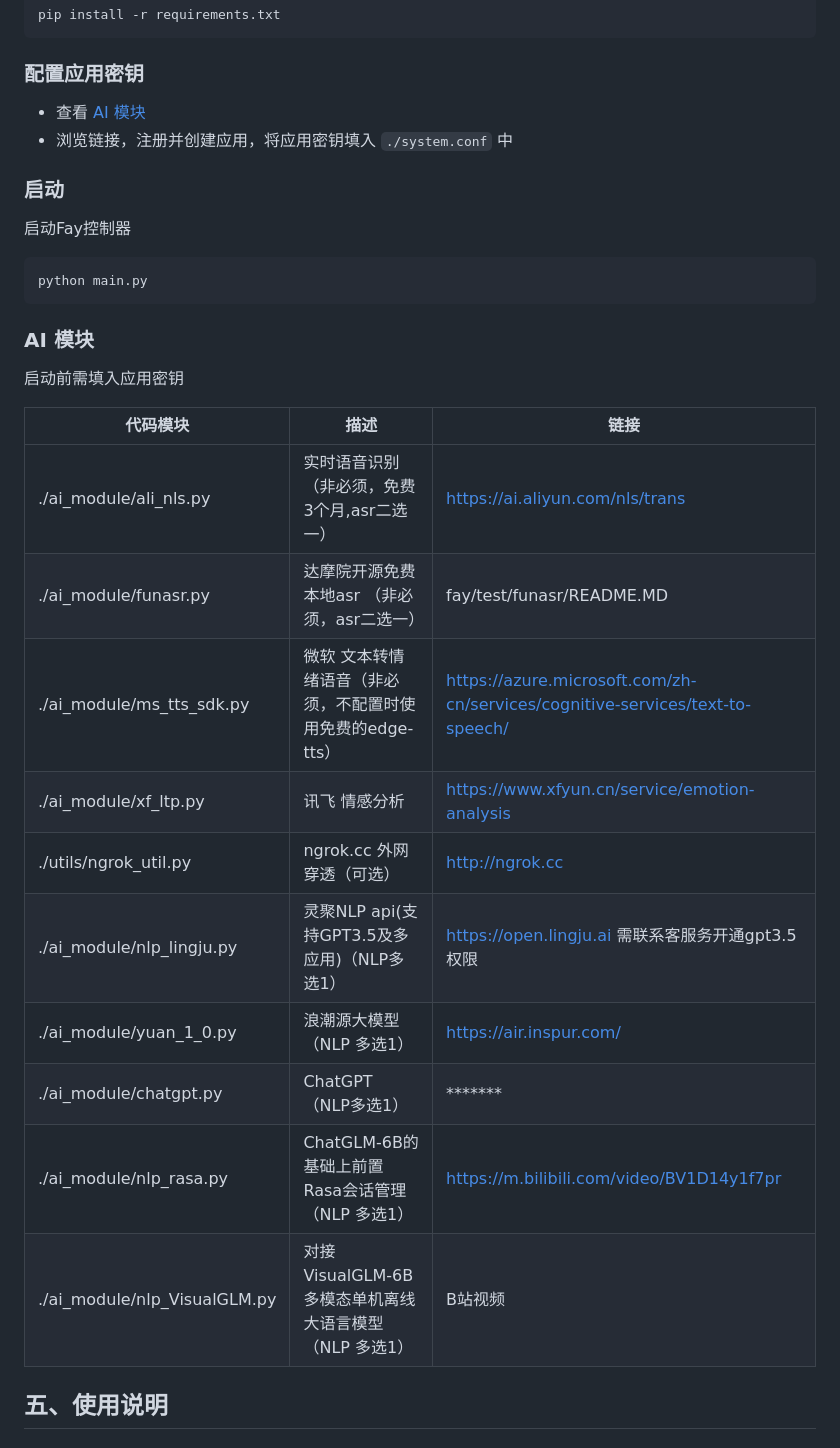
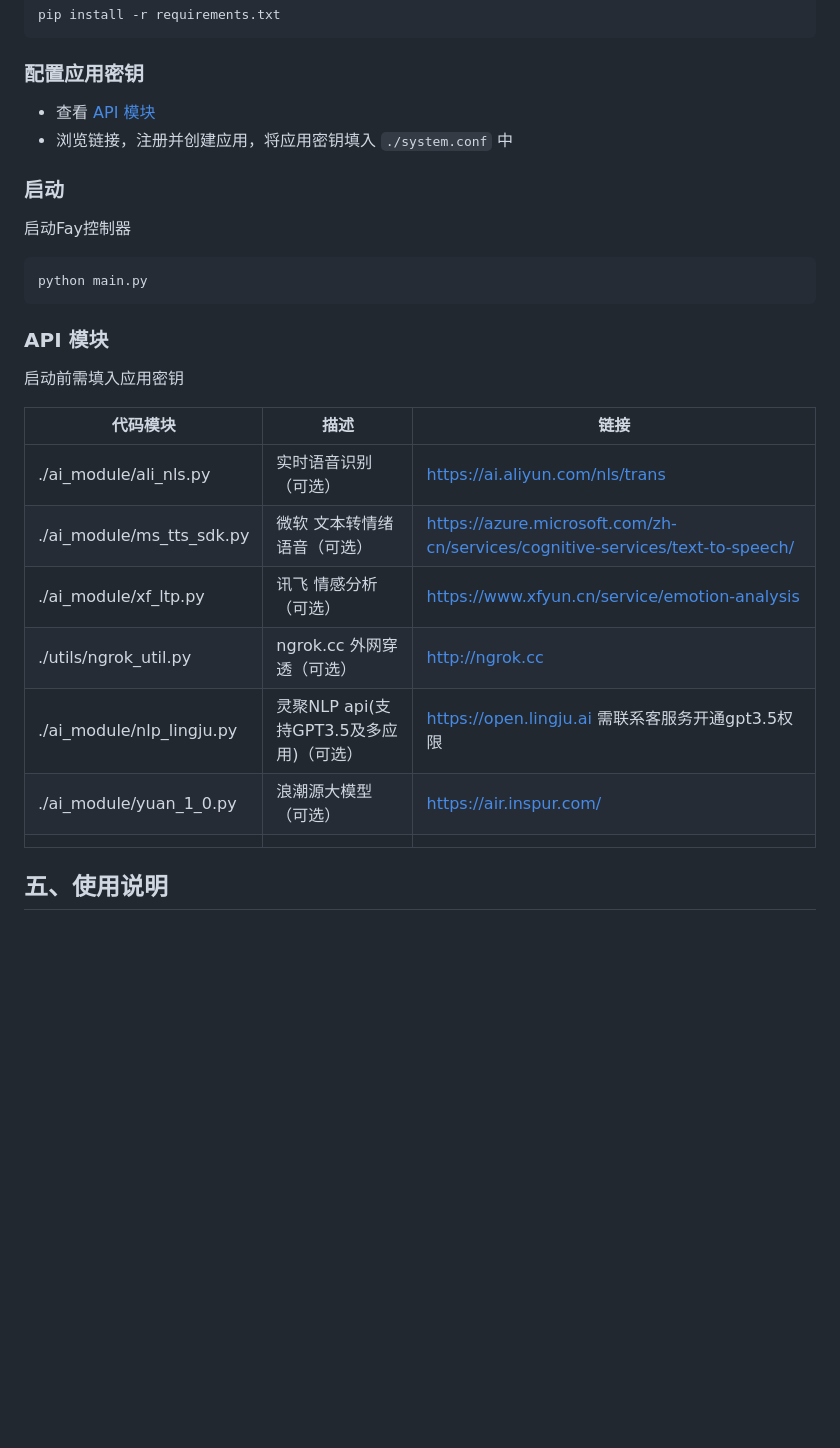
Before and after one commit to haoxiaopang/digitalman, a Markdown page: README.md, the part around the change printed below. Rendered like a GitHub page; blank space fills up the shorter version.

````diff
--- a/README.md
+++ b/README.md
@@ -205,7 +198,7 @@ pip install -r requirements.txt
 ```
 
 ### **配置应用密钥**
-+ 查看 [AI 模块](#ai-模块)
++ 查看 [API 模块](#ai-模块)
 + 浏览链接，注册并创建应用，将应用密钥填入 `./system.conf` 中
 
 ### **启动**
@@ -215,21 +208,18 @@ python main.py
 ```
 
 
-### **AI 模块**
+### **API 模块**
 启动前需填入应用密钥
 
 | 代码模块                  | 描述                       | 链接                                                         |
 | ------------------------- | -------------------------- | ------------------------------------------------------------ |
-| ./ai_module/ali_nls.py    | 实时语音识别（非必须，免费3个月,asr二选一）    | https://ai.aliyun.com/nls/trans                              |
-| ./ai_module/funasr.py    | 达摩院开源免费本地asr （非必须，asr二选一）   | fay/test/funasr/README.MD                           |
-| ./ai_module/ms_tts_sdk.py | 微软 文本转情绪语音（非必须，不配置时使用免费的edge-tts） | https://azure.microsoft.com/zh-cn/services/cognitive-services/text-to-speech/ |
-| ./ai_module/xf_ltp.py     | 讯飞 情感分析              | https://www.xfyun.cn/service/emotion-analysis                |
+| ./ai_module/ali_nls.py    | 实时语音识别（可选）   | https://ai.aliyun.com/nls/trans                              |
+| ./ai_module/ms_tts_sdk.py | 微软 文本转情绪语音（可选） | https://azure.microsoft.com/zh-cn/services/cognitive-services/text-to-speech/ |
+| ./ai_module/xf_ltp.py     | 讯飞 情感分析（可选）        | https://www.xfyun.cn/service/emotion-analysis                |
 | ./utils/ngrok_util.py     | ngrok.cc 外网穿透（可选）  | http://ngrok.cc                                              |
-| ./ai_module/nlp_lingju.py | 灵聚NLP api(支持GPT3.5及多应用)（NLP多选1） | https://open.lingju.ai   需联系客服务开通gpt3.5权限|
-| ./ai_module/yuan_1_0.py    | 浪潮源大模型（NLP 多选1） | https://air.inspur.com/                                              |
-| ./ai_module/chatgpt.py     | ChatGPT（NLP多选1） | *******                                              |
-| ./ai_module/nlp_rasa.py    | ChatGLM-6B的基础上前置Rasa会话管理（NLP 多选1）  | https://m.bilibili.com/video/BV1D14y1f7pr |
-| ./ai_module/nlp_VisualGLM.py | 对接VisualGLM-6B多模态单机离线大语言模型（NLP 多选1） | B站视频 |
+| ./ai_module/nlp_lingju.py | 灵聚NLP api(支持GPT3.5及多应用)（可选） | https://open.lingju.ai   需联系客服务开通gpt3.5权限|
+| ./ai_module/yuan_1_0.py    | 浪潮源大模型（可选） | https://air.inspur.com/                                              |
+|                           |                                         |                                                              |
 
 
 
````
Also changed, not shown: other parts of README.md (+77 -122 lines), README_EN.md (added, +233 -0 lines), WebSocket.md (+38 -0 lines), images/kzq.jpg, 9 other files.
